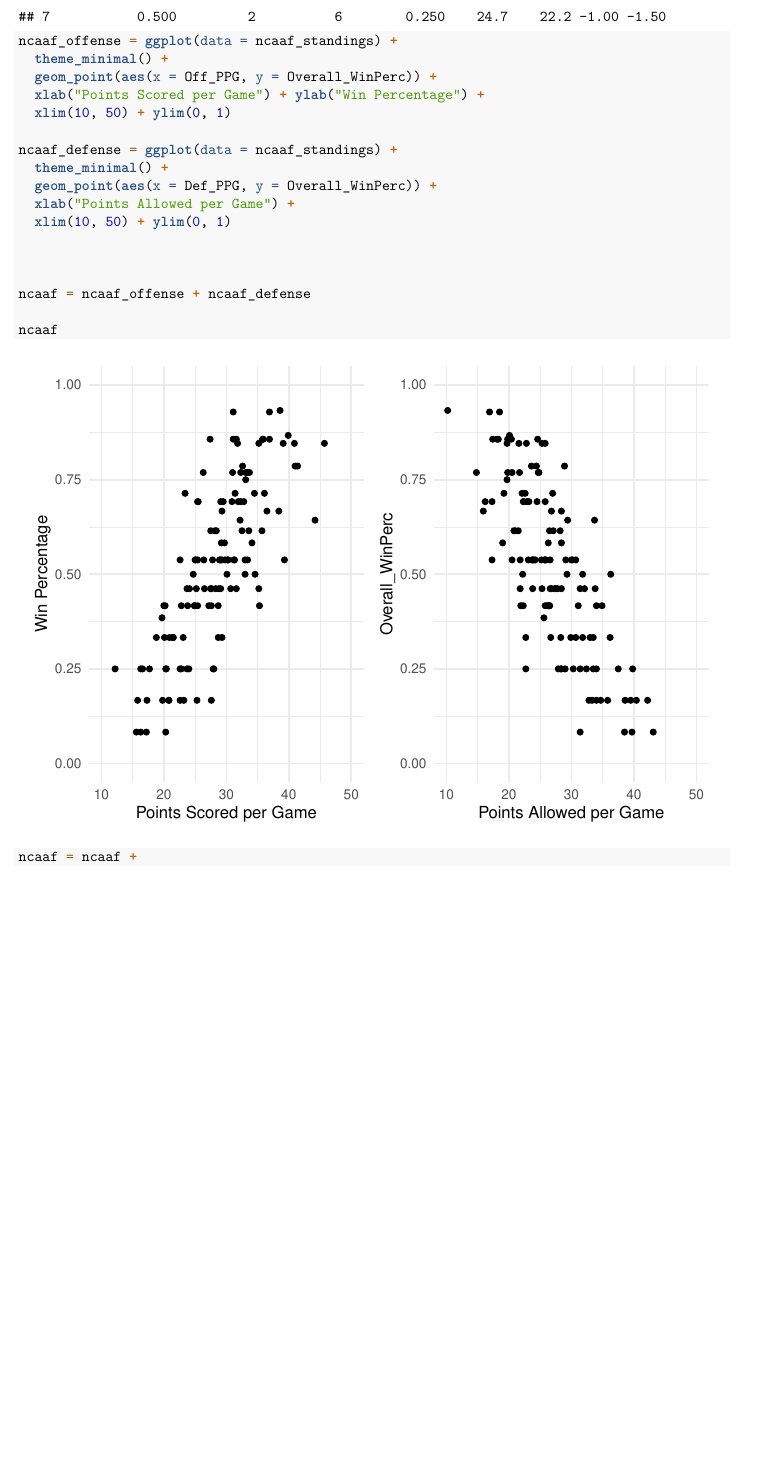
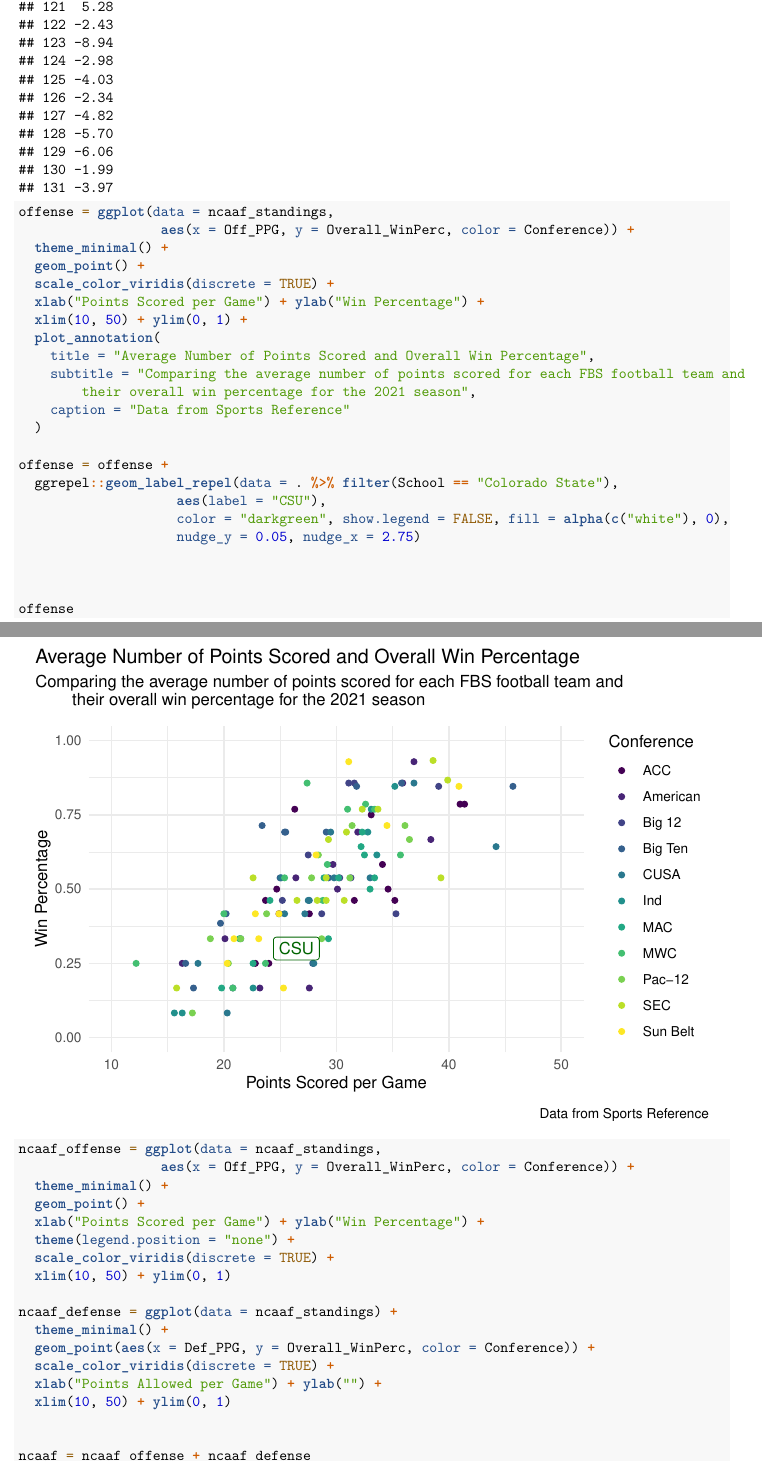
Before and after one commit to staa566-csu/ggplot2-trevorisaacson3, an R Markdown document (ggplot2 HW.Rmd): part of page 2 of 3 before the commit and two parts of pages 9 and 10 of 11 after it, the two joined at a grey line, cut at the place of the change, the shorter picture padded with empty space. Rendered offline with R 4.5, knitr and Pandoc, then LaTeX, with nearby package versions; code that draws random numbers runs with fixed seeds of ours.

Commit message:
solo offense plot

````diff
--- a/ggplot2 HW.Rmd
+++ b/ggplot2 HW.Rmd
@@ -51,22 +62,54 @@ head(ncaaf_standings)
 ```{r}
-ncaaf_offense = ggplot(data = ncaaf_standings) +
+offense = ggplot(data = ncaaf_standings,
+                  aes(x = Off_PPG, y = Overall_WinPerc, color = Conference)) +
   theme_minimal() +
-  geom_point(aes(x = Off_PPG, y = Overall_WinPerc)) +
+  geom_point() +
+  scale_color_viridis(discrete = TRUE) +
   xlab("Points Scored per Game") + ylab("Win Percentage") +
+  xlim(10, 50) + ylim(0, 1) +
+  plot_annotation(
+    title = "Average Number of Points Scored and Overall Win Percentage",
+    subtitle = "Comparing the average number of points scored for each FBS football team and
+        their overall win percentage for the 2021 season",
+    caption = "Data from Sports Reference"
+  )
+
+offense = offense +
+  ggrepel::geom_label_repel(data = . %>% filter(School == "Colorado State"),
+                    aes(label = "CSU"),
+                    color = "darkgreen", show.legend = FALSE, fill = alpha(c("white"), 0),
+                    nudge_y = 0.05, nudge_x = 2.75)
+
+
+
+offense
+```
+
+
+
+
+
+
+
+```{r}
+ncaaf_offense = ggplot(data = ncaaf_standings,
+                  aes(x = Off_PPG, y = Overall_WinPerc, color = Conference)) +
+  theme_minimal() +
+  geom_point() +
+  xlab("Points Scored per Game") + ylab("Win Percentage") +
+  theme(legend.position = "none") +
+  scale_color_viridis(discrete = TRUE) +
   xlim(10, 50) + ylim(0, 1)
 
 ncaaf_defense = ggplot(data = ncaaf_standings) +
   theme_minimal() +
-  geom_point(aes(x = Def_PPG, y = Overall_WinPerc)) +
-  xlab("Points Allowed per Game") +
+  geom_point(aes(x = Def_PPG, y = Overall_WinPerc, color = Conference)) +
+  scale_color_viridis(discrete = TRUE) +
+  xlab("Points Allowed per Game") + ylab("") +
   xlim(10, 50) + ylim(0, 1)
 
 
-
 ncaaf = ncaaf_offense + ncaaf_defense
-
-ncaaf
-
 ncaaf = ncaaf +
   plot_annotation(
     title = "",
````
Also changed, not shown: ggplot2 HW.Rmd (14 more changed lines).
